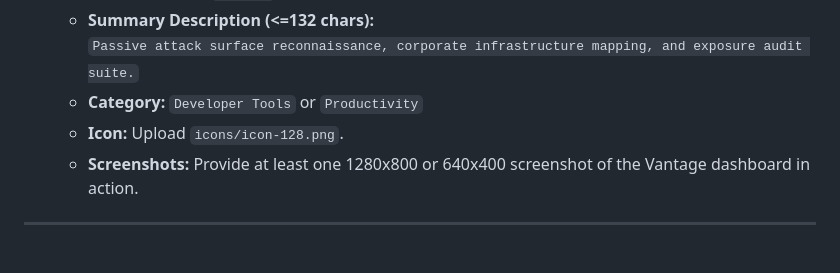
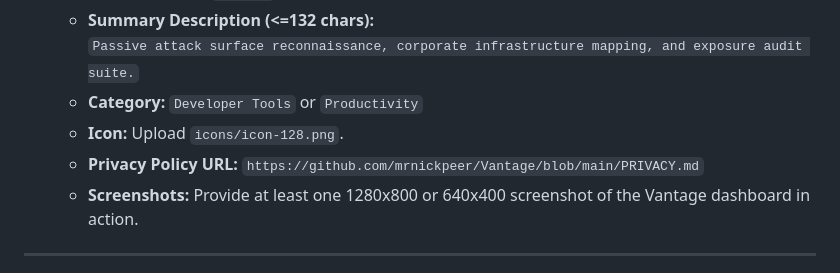
Before and after one commit to mrnickpeer/Vantage, a Markdown page: DISTRIBUTION.md, the part around the change. Drawn GitHub-style.

```diff
--- a/DISTRIBUTION.md
+++ b/DISTRIBUTION.md
@@ -54,6 +54,7 @@ The automated build pipeline produces store-ready zip archives inside the `dist/
      `Passive attack surface reconnaissance, corporate infrastructure mapping, and exposure audit suite.`
    - **Category:** `Developer Tools` or `Productivity`
    - **Icon:** Upload `icons/icon-128.png`.
+   - **Privacy Policy URL:** `https://github.com/mrnickpeer/Vantage/blob/main/PRIVACY.md`
    - **Screenshots:** Provide at least one 1280x800 or 640x400 screenshot of the Vantage dashboard in action.
 
 ---
```
Also changed, not shown: PRIVACY.md (added, +82 -0 lines), README.md (+2 -0 lines).
